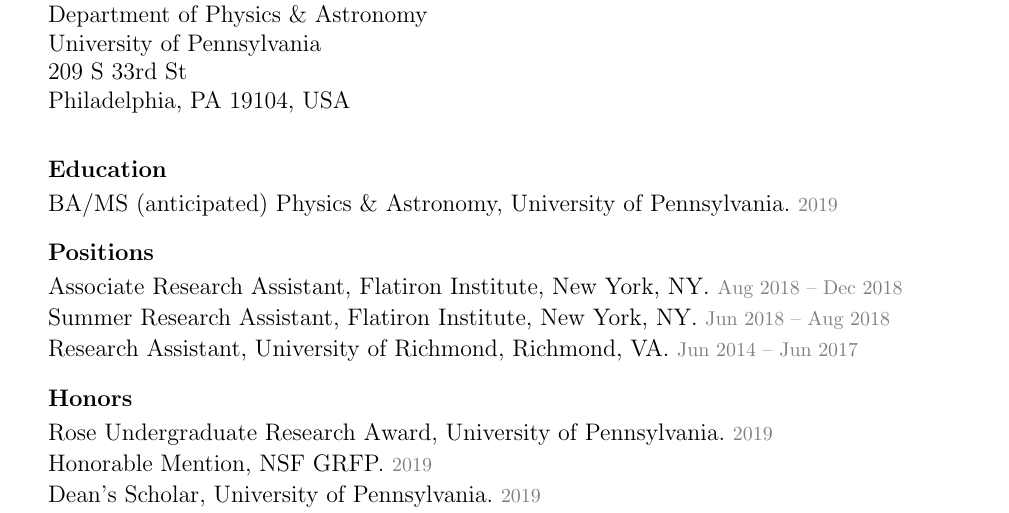
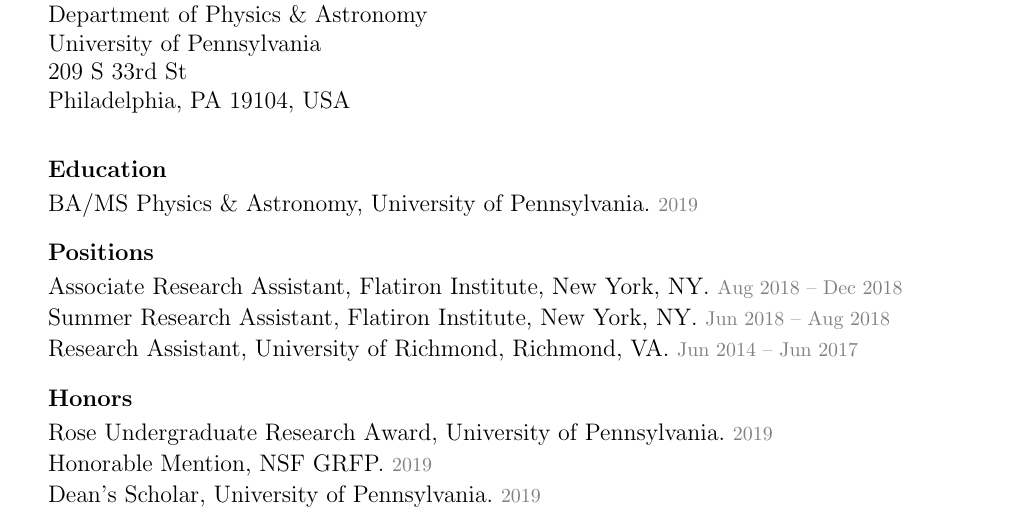
Before and after one commit to gusbeane/gusbeane.github.io, a LaTeX CV (cv/beane_cv.tex): part of the page, cut so that both start at the same text. Compiled offline with pdfLaTeX.

Commit message:
rebuilding site Tue May 21 17:07:35 EDT 2019

```diff
--- a/cv/beane_cv.tex
+++ b/cv/beane_cv.tex
@@ -110,7 +110,7 @@
 \hoggheading{Education}
 \begin{list}{}{\hogglist}
 \item
-BA/MS (anticipated) Physics \& Astronomy, University of Pennsylvania. \deemph{2019}
+BA/MS Physics \& Astronomy, University of Pennsylvania. \deemph{2019}
 \end{list}
 
 \hoggheading{Positions}
```
Also changed, not shown: cv/beane_cv.pdf, 1 other file.
